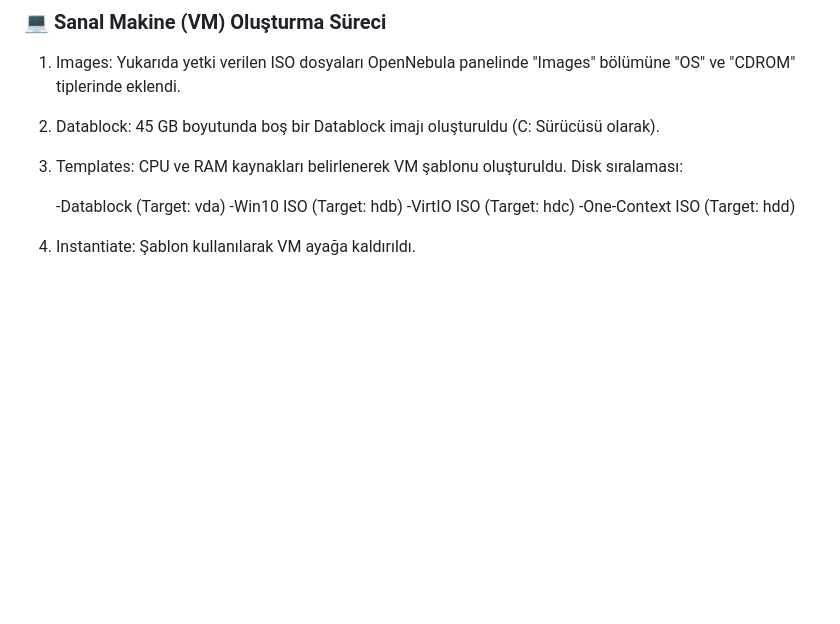
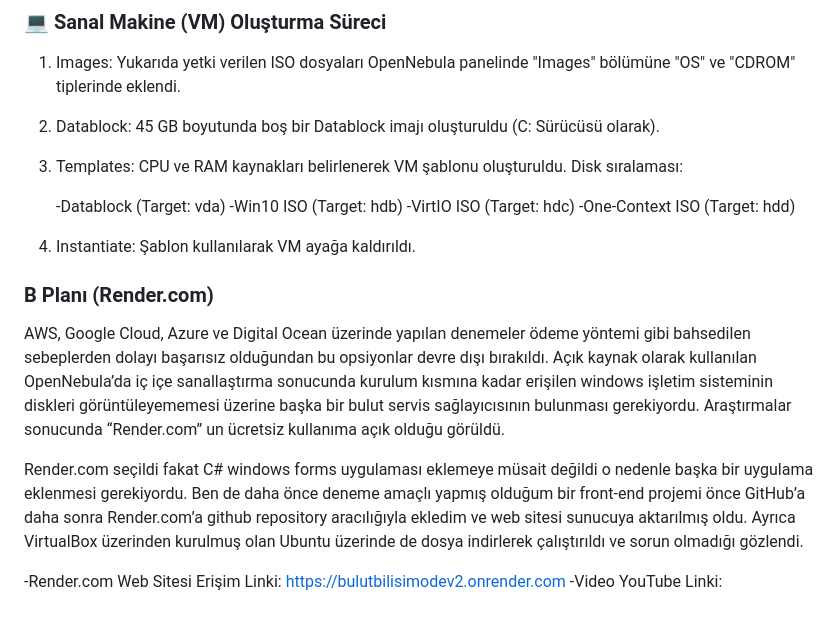
Before and after one commit to desideroo/BulutBilisimOdev2, a Markdown page: README.md, the part around the change. GitHub-like rendering; blank space fills up the shorter version.

Commit message:
Update README with Render.com deployment details
Added information about using Render.com as a cloud service and details on the front-end project deployment.

```diff
--- a/README.md
+++ b/README.md
@@ -125,3 +125,11 @@ sudo cat /var/lib/one/.one/one_auth
     -One-Context ISO (Target: hdd)
 
 4. Instantiate: Şablon kullanılarak VM ayağa kaldırıldı.
+
+### B Planı (Render.com)
+AWS, Google Cloud, Azure ve Digital Ocean üzerinde yapılan denemeler ödeme yöntemi gibi bahsedilen sebeplerden dolayı başarısız olduğundan bu opsiyonlar devre dışı bırakıldı. Açık kaynak olarak kullanılan OpenNebula’da iç içe sanallaştırma sonucunda kurulum kısmına kadar erişilen windows işletim sisteminin diskleri görüntüleyememesi üzerine başka bir bulut servis sağlayıcısının bulunması gerekiyordu. Araştırmalar sonucunda “Render.com” un ücretsiz kullanıma açık olduğu görüldü.
+
+Render.com seçildi fakat C# windows forms uygulaması eklemeye müsait değildi o nedenle başka bir uygulama eklenmesi gerekiyordu. Ben de daha önce deneme amaçlı yapmış olduğum bir front-end projemi önce GitHub’a daha sonra  Render.com’a github repository aracılığıyla ekledim ve web sitesi sunucuya aktarılmış oldu. Ayrıca VirtualBox üzerinden kurulmuş olan Ubuntu üzerinde de dosya indirlerek çalıştırıldı ve sorun olmadığı gözlendi.
+
+-Render.com Web Sitesi Erişim Linki: https://bulutbilisimodev2.onrender.com
+-Video YouTube Linki:
```
